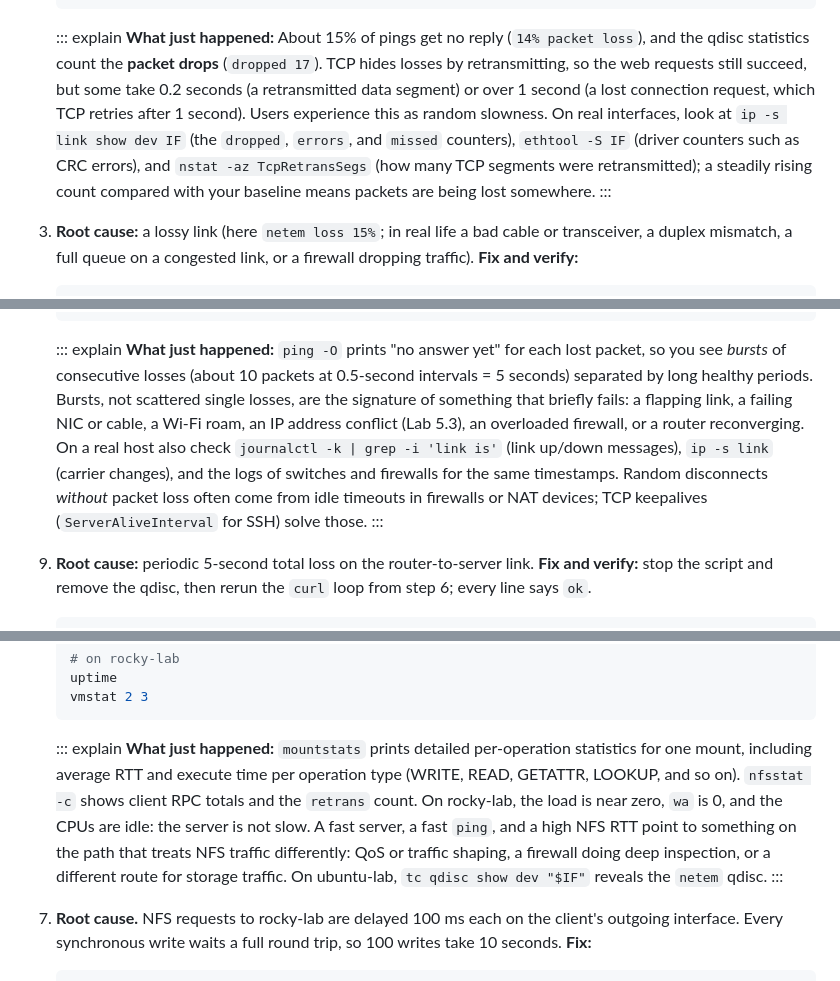
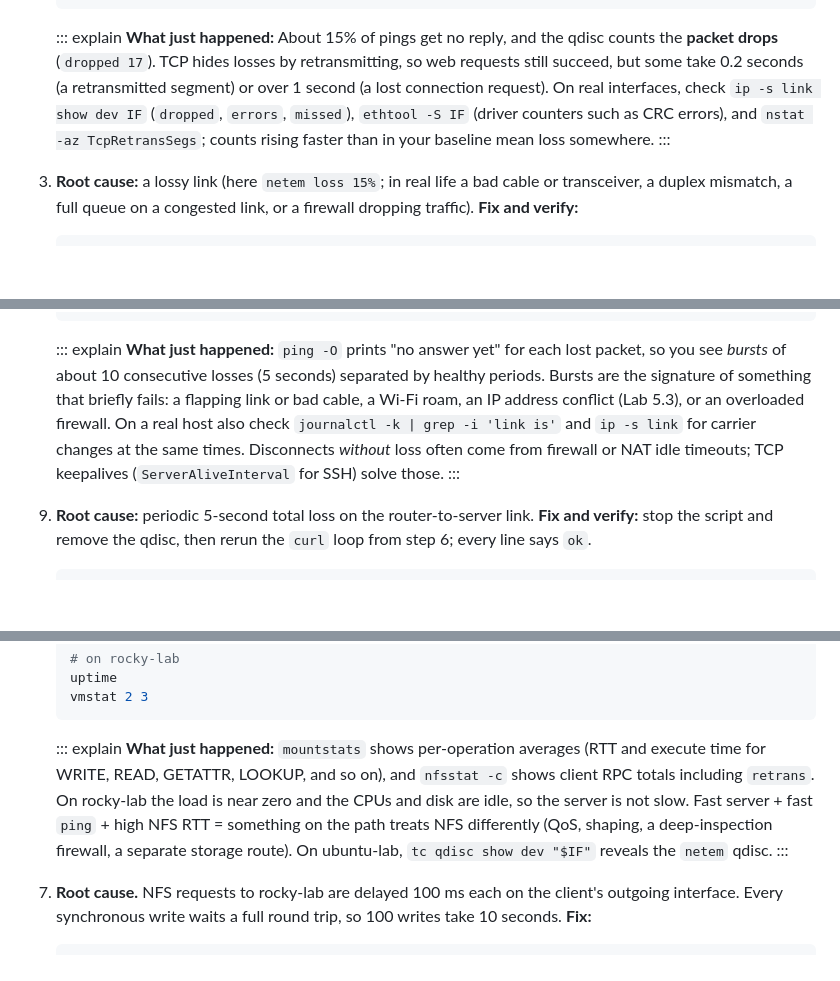
Before and after one commit to TheSTIGMan/repo-for-claude-code-stuff, a Markdown page: linux-plus-labs/labs/5.5.md, 3 parts joined by grey strips. Rendered like a GitHub page; blank space fills up the shorter version.

````diff
--- a/linux-plus-labs/labs/5.5.md
+++ b/linux-plus-labs/labs/5.5.md
@@ -1446,7 +1446,7 @@ Use the practice network from Task 8. If you rebooted or removed it, run `sudo ~
     ```
 
     ::: explain
-    **What just happened:** About 15% of pings get no reply (`14% packet loss`), and the qdisc statistics count the **packet drops** (`dropped 17`). TCP hides losses by retransmitting, so the web requests still succeed, but some take 0.2 seconds (a retransmitted data segment) or over 1 second (a lost connection request, which TCP retries after 1 second). Users experience this as random slowness. On real interfaces, look at `ip -s link show dev IF` (the `dropped`, `errors`, and `missed` counters), `ethtool -S IF` (driver counters such as CRC errors), and `nstat -az TcpRetransSegs` (how many TCP segments were retransmitted); a steadily rising count compared with your baseline means packets are being lost somewhere.
+    **What just happened:** About 15% of pings get no reply, and the qdisc counts the **packet drops** (`dropped 17`). TCP hides losses by retransmitting, so web requests still succeed, but some take 0.2 seconds (a retransmitted segment) or over 1 second (a lost connection request). On real interfaces, check `ip -s link show dev IF` (`dropped`, `errors`, `missed`), `ethtool -S IF` (driver counters such as CRC errors), and `nstat -az TcpRetransSegs`; counts rising faster than in your baseline mean loss somewhere.
     :::
 
 3. **Root cause:** a lossy link (here `netem loss 15%`; in real life a bad cable or transceiver, a duplex mismatch, a full queue on a congested link, or a firewall dropping traffic). **Fix and verify:**
@@ -1575,7 +1575,7 @@ Use the practice network from Task 8. If you rebooted or removed it, run `sudo ~
     ```
 
     ::: explain
-    **What just happened:** `ping -O` prints "no answer yet" for each lost packet, so you see *bursts* of consecutive losses (about 10 packets at 0.5-second intervals = 5 seconds) separated by long healthy periods. Bursts, not scattered single losses, are the signature of something that briefly fails: a flapping link, a failing NIC or cable, a Wi-Fi roam, an IP address conflict (Lab 5.3), an overloaded firewall, or a router reconverging. On a real host also check `journalctl -k | grep -i 'link is'` (link up/down messages), `ip -s link` (carrier changes), and the logs of switches and firewalls for the same timestamps. Random disconnects *without* packet loss often come from idle timeouts in firewalls or NAT devices; TCP keepalives (`ServerAliveInterval` for SSH) solve those.
+    **What just happened:** `ping -O` prints "no answer yet" for each lost packet, so you see *bursts* of about 10 consecutive losses (5 seconds) separated by healthy periods. Bursts are the signature of something that briefly fails: a flapping link or bad cable, a Wi-Fi roam, an IP address conflict (Lab 5.3), or an overloaded firewall. On a real host also check `journalctl -k | grep -i 'link is'` and `ip -s link` for carrier changes at the same times. Disconnects *without* loss often come from firewall or NAT idle timeouts; TCP keepalives (`ServerAliveInterval` for SSH) solve those.
     :::
 
 9. **Root cause:** periodic 5-second total loss on the router-to-server link. **Fix and verify:** stop the script and remove the qdisc, then rerun the `curl` loop from step 6; every line says `ok`.
@@ -1783,7 +1783,7 @@ Here you mount a real NFS share from rocky-lab and slow down only the NFS traffi
     ```
 
     ::: explain
-    **What just happened:** `mountstats` prints detailed per-operation statistics for one mount, including average RTT and execute time per operation type (WRITE, READ, GETATTR, LOOKUP, and so on). `nfsstat -c` shows client RPC totals and the `retrans` count. On rocky-lab, the load is near zero, `wa` is 0, and the CPUs are idle: the server is not slow. A fast server, a fast `ping`, and a high NFS RTT point to something on the path that treats NFS traffic differently: QoS or traffic shaping, a firewall doing deep inspection, or a different route for storage traffic. On ubuntu-lab, `tc qdisc show dev "$IF"` reveals the `netem` qdisc.
+    **What just happened:** `mountstats` shows per-operation averages (RTT and execute time for WRITE, READ, GETATTR, LOOKUP, and so on), and `nfsstat -c` shows client RPC totals including `retrans`. On rocky-lab the load is near zero and the CPUs and disk are idle, so the server is not slow. Fast server + fast `ping` + high NFS RTT = something on the path treats NFS differently (QoS, shaping, a deep-inspection firewall, a separate storage route). On ubuntu-lab, `tc qdisc show dev "$IF"` reveals the `netem` qdisc.
     :::
 
 7. **Root cause.** NFS requests to rocky-lab are delayed 100 ms each on the client's outgoing interface. Every synchronous write waits a full round trip, so 100 writes take 10 seconds. **Fix:**
````
Also changed, not shown: other parts of linux-plus-labs/labs/5.5.md (+4 -4 lines).
